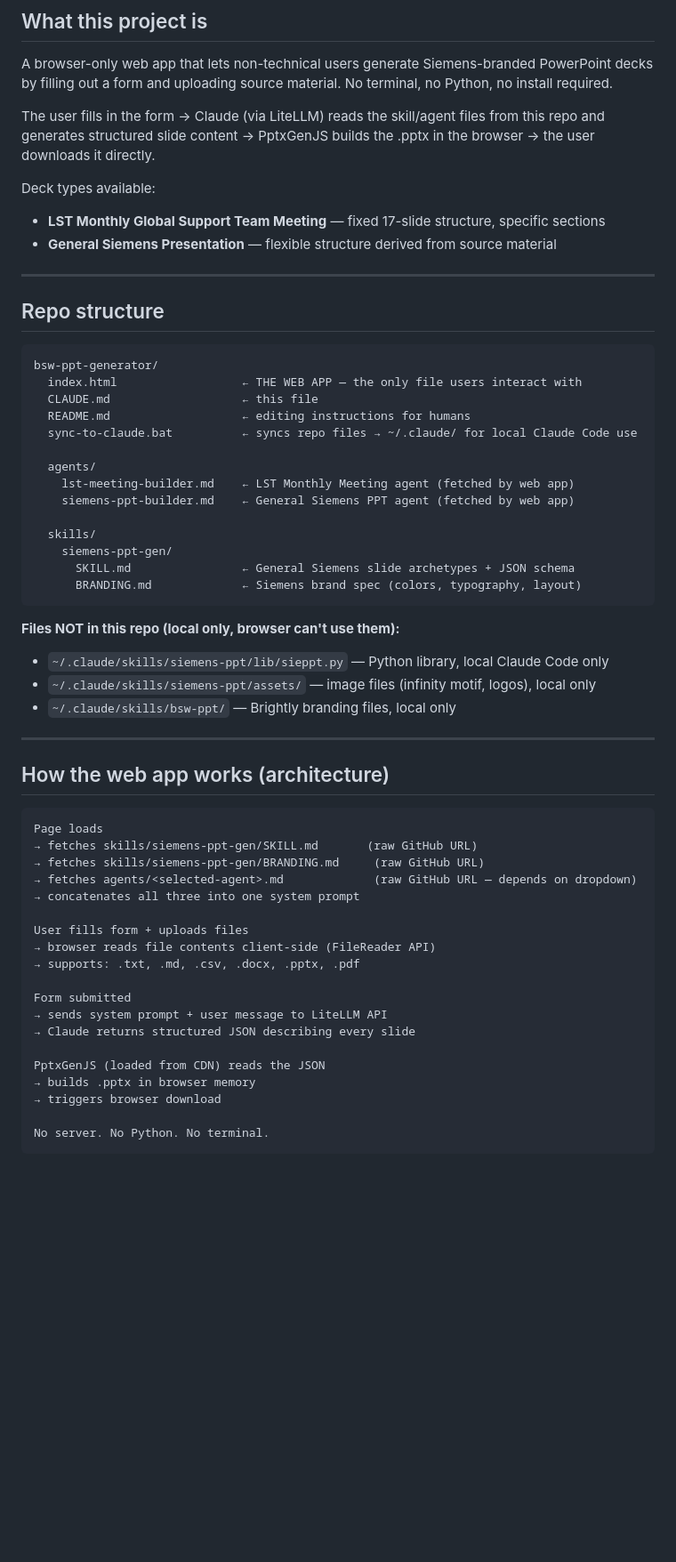
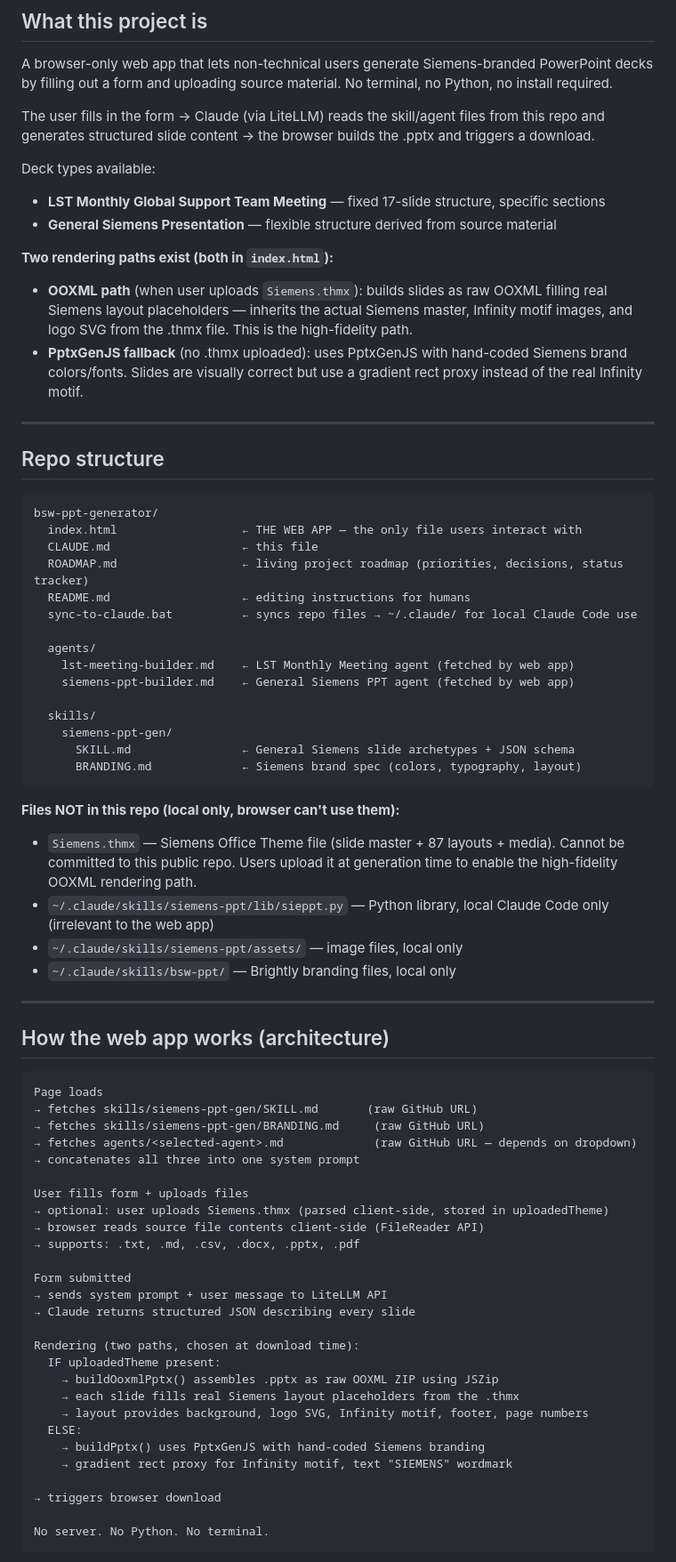
Before and after one commit to imm-si-bs/bsw-ppt-generator, a Markdown page: CLAUDE.md, the part around one of its changes. Shown at 89% size. Rendered like a GitHub page; blank space fills up the shorter version.

````diff
--- a/CLAUDE.md
+++ b/CLAUDE.md
@@ -43,12 +43,16 @@ PowerPoint decks by filling out a form and uploading source material. No termina
 no Python, no install required.
 
 The user fills in the form → Claude (via LiteLLM) reads the skill/agent files
-from this repo and generates structured slide content → PptxGenJS builds the
-.pptx in the browser → the user downloads it directly.
+from this repo and generates structured slide content → the browser builds the
+.pptx and triggers a download.
 
 Deck types available:
 - **LST Monthly Global Support Team Meeting** — fixed 17-slide structure, specific sections
 - **General Siemens Presentation** — flexible structure derived from source material
+
+**Two rendering paths exist (both in `index.html`):**
+- **OOXML path** (when user uploads `Siemens.thmx`): builds slides as raw OOXML filling real Siemens layout placeholders — inherits the actual Siemens master, Infinity motif images, and logo SVG from the .thmx file. This is the high-fidelity path.
+- **PptxGenJS fallback** (no .thmx uploaded): uses PptxGenJS with hand-coded Siemens brand colors/fonts. Slides are visually correct but use a gradient rect proxy instead of the real Infinity motif.
 
 ---
 
@@ -58,6 +62,7 @@ Deck types available:
 bsw-ppt-generator/
   index.html                  ← THE WEB APP — the only file users interact with
   CLAUDE.md                   ← this file
+  ROADMAP.md                  ← living project roadmap (priorities, decisions, status tracker)
   README.md                   ← editing instructions for humans
   sync-to-claude.bat          ← syncs repo files → ~/.claude/ for local Claude Code use
 
@@ -72,8 +77,9 @@ bsw-ppt-generator/
 ```
 
 **Files NOT in this repo (local only, browser can't use them):**
-- `~/.claude/skills/siemens-ppt/lib/sieppt.py` — Python library, local Claude Code only
-- `~/.claude/skills/siemens-ppt/assets/` — image files (infinity motif, logos), local only
+- `Siemens.thmx` — Siemens Office Theme file (slide master + 87 layouts + media). Cannot be committed to this public repo. Users upload it at generation time to enable the high-fidelity OOXML rendering path.
+- `~/.claude/skills/siemens-ppt/lib/sieppt.py` — Python library, local Claude Code only (irrelevant to the web app)
+- `~/.claude/skills/siemens-ppt/assets/` — image files, local only
 - `~/.claude/skills/bsw-ppt/` — Brightly branding files, local only
 
 ---
@@ -88,15 +94,23 @@ Page loads
 → concatenates all three into one system prompt
 
 User fills form + uploads files
-→ browser reads file contents client-side (FileReader API)
+→ optional: user uploads Siemens.thmx (parsed client-side, stored in uploadedTheme)
+→ browser reads source file contents client-side (FileReader API)
 → supports: .txt, .md, .csv, .docx, .pptx, .pdf
 
 Form submitted
 → sends system prompt + user message to LiteLLM API
 → Claude returns structured JSON describing every slide
 
-PptxGenJS (loaded from CDN) reads the JSON
-→ builds .pptx in browser memory
+Rendering (two paths, chosen at download time):
+  IF uploadedTheme present:
+    → buildOoxmlPptx() assembles .pptx as raw OOXML ZIP using JSZip
+    → each slide fills real Siemens layout placeholders from the .thmx
+    → layout provides background, logo SVG, Infinity motif, footer, page numbers
+  ELSE:
+    → buildPptx() uses PptxGenJS with hand-coded Siemens branding
+    → gradient rect proxy for Infinity motif, text "SIEMENS" wordmark
+
 → triggers browser download
 
 No server. No Python. No terminal.
````
Also changed, not shown: other parts of CLAUDE.md (+40 -17 lines), ROADMAP.md (+1 -1 lines).
